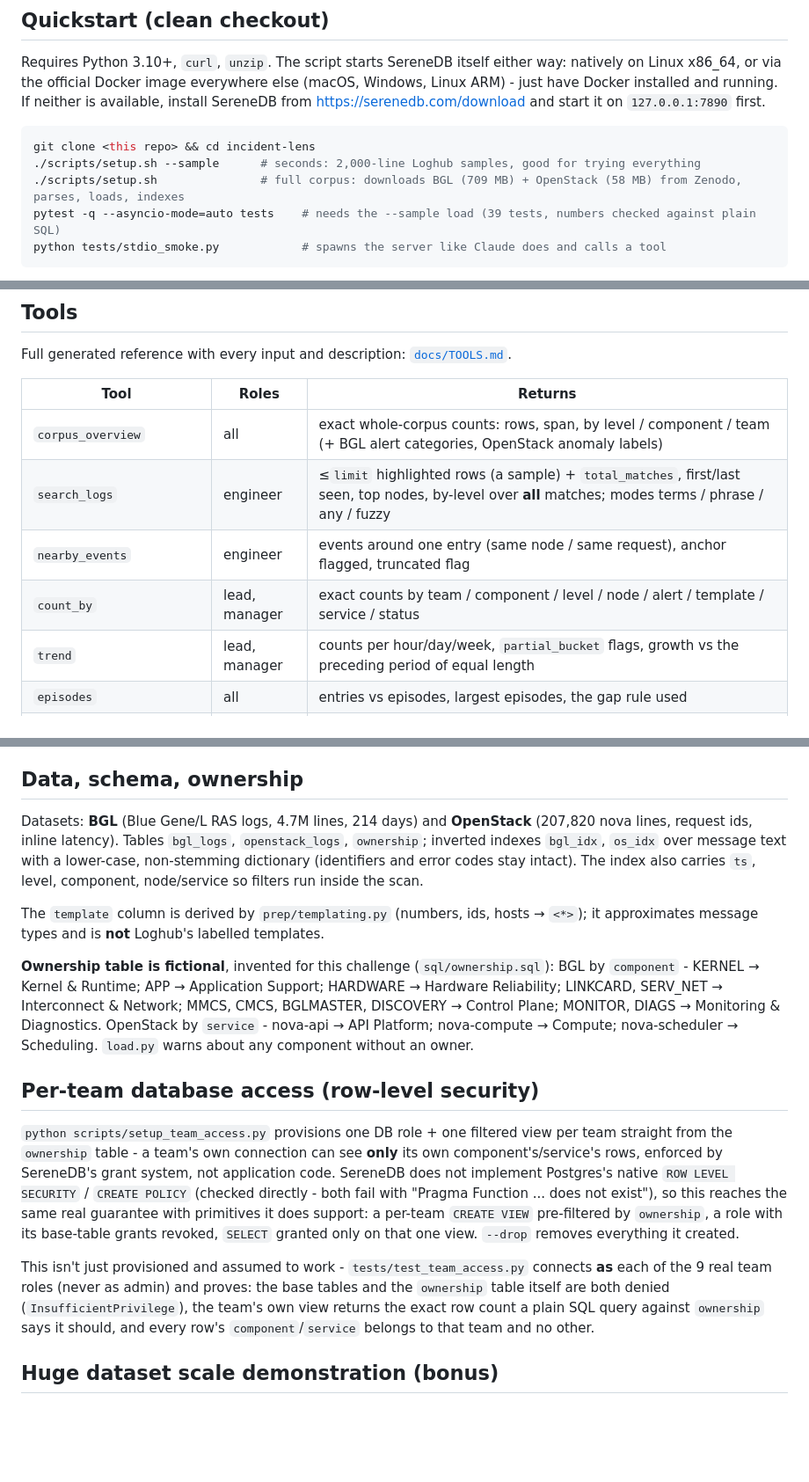
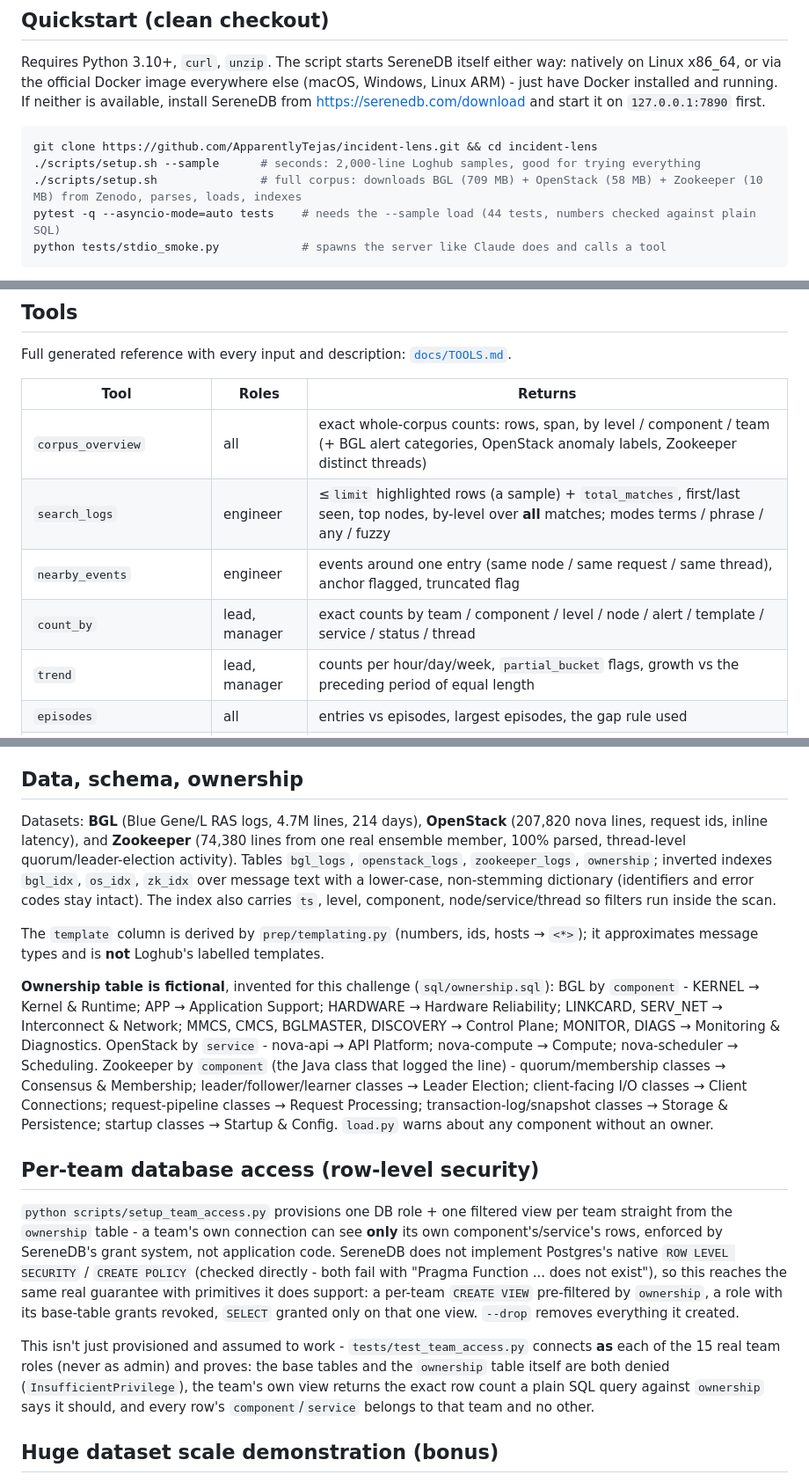
Before and after one commit to ApparentlyTejas/incident-lens, a Markdown page: README.md, 3 parts joined by grey strips. Shown at 88% size. Rendered like a GitHub page; blank space fills up the shorter version.

````diff
--- a/README.md
+++ b/README.md
@@ -30,10 +30,10 @@ flowchart LR
 Requires Python 3.10+, `curl`, `unzip`. The script starts SereneDB itself either way: natively on Linux x86_64, or via the official Docker image everywhere else (macOS, Windows, Linux ARM) - just have Docker installed and running. If neither is available, install SereneDB from <https://serenedb.com/download> and start it on `127.0.0.1:7890` first.
 
 ```bash
-git clone <this repo> && cd incident-lens
+git clone https://github.com/ApparentlyTejas/incident-lens.git && cd incident-lens
 ./scripts/setup.sh --sample      # seconds: 2,000-line Loghub samples, good for trying everything
-./scripts/setup.sh               # full corpus: downloads BGL (709 MB) + OpenStack (58 MB) from Zenodo, parses, loads, indexes
-pytest -q --asyncio-mode=auto tests    # needs the --sample load (39 tests, numbers checked against plain SQL)
+./scripts/setup.sh               # full corpus: downloads BGL (709 MB) + OpenStack (58 MB) + Zookeeper (10 MB) from Zenodo, parses, loads, indexes
+pytest -q --asyncio-mode=auto tests    # needs the --sample load (44 tests, numbers checked against plain SQL)
 python tests/stdio_smoke.py            # spawns the server like Claude does and calls a tool
 ```
 
@@ -96,10 +96,10 @@ Full generated reference with every input and description: [`docs/TOOLS.md`](doc
 
 | Tool | Roles | Returns |
 |---|---|---|
-| `corpus_overview` | all | exact whole-corpus counts: rows, span, by level / component / team (+ BGL alert categories, OpenStack anomaly labels) |
+| `corpus_overview` | all | exact whole-corpus counts: rows, span, by level / component / team (+ BGL alert categories, OpenStack anomaly labels, Zookeeper distinct threads) |
 | `search_logs` | engineer | ≤`limit` highlighted rows (a sample) + `total_matches`, first/last seen, top nodes, by-level over **all** matches; modes terms / phrase / any / fuzzy |
-| `nearby_events` | engineer | events around one entry (same node / same request), anchor flagged, truncated flag |
-| `count_by` | lead, manager | exact counts by team / component / level / node / alert / template / service / status |
+| `nearby_events` | engineer | events around one entry (same node / same request / same thread), anchor flagged, truncated flag |
+| `count_by` | lead, manager | exact counts by team / component / level / node / alert / template / service / status / thread |
 | `trend` | lead, manager | counts per hour/day/week, `partial_bucket` flags, growth vs the preceding period of equal length |
 | `episodes` | all | entries vs episodes, largest episodes, the gap rule used |
 | `recurring_patterns` | lead, manager | top message templates with counts, spread, first/last seen, new-vs-recurring |
@@ -114,17 +114,17 @@ Every result uses one envelope: `evidence_id`, `scope` (dataset, absolute period
 
 ## Data, schema, ownership
 
-Datasets: **BGL** (Blue Gene/L RAS logs, 4.7M lines, 214 days) and **OpenStack** (207,820 nova lines, request ids, inline latency). Tables `bgl_logs`, `openstack_logs`, `ownership`; inverted indexes `bgl_idx`, `os_idx` over message text with a lower-case, non-stemming dictionary (identifiers and error codes stay intact). The index also carries `ts`, level, component, node/service so filters run inside the scan.
+Datasets: **BGL** (Blue Gene/L RAS logs, 4.7M lines, 214 days), **OpenStack** (207,820 nova lines, request ids, inline latency), and **Zookeeper** (74,380 lines from one real ensemble member, 100% parsed, thread-level quorum/leader-election activity). Tables `bgl_logs`, `openstack_logs`, `zookeeper_logs`, `ownership`; inverted indexes `bgl_idx`, `os_idx`, `zk_idx` over message text with a lower-case, non-stemming dictionary (identifiers and error codes stay intact). The index also carries `ts`, level, component, node/service/thread so filters run inside the scan.
 
 The `template` column is derived by `prep/templating.py` (numbers, ids, hosts → `<*>`); it approximates message types and is **not** Loghub's labelled templates.
 
-**Ownership table is fictional**, invented for this challenge (`sql/ownership.sql`): BGL by `component` - KERNEL → Kernel & Runtime; APP → Application Support; HARDWARE → Hardware Reliability; LINKCARD, SERV_NET → Interconnect & Network; MMCS, CMCS, BGLMASTER, DISCOVERY → Control Plane; MONITOR, DIAGS → Monitoring & Diagnostics. OpenStack by `service` - nova-api → API Platform; nova-compute → Compute; nova-scheduler → Scheduling. `load.py` warns about any component without an owner.
+**Ownership table is fictional**, invented for this challenge (`sql/ownership.sql`): BGL by `component` - KERNEL → Kernel & Runtime; APP → Application Support; HARDWARE → Hardware Reliability; LINKCARD, SERV_NET → Interconnect & Network; MMCS, CMCS, BGLMASTER, DISCOVERY → Control Plane; MONITOR, DIAGS → Monitoring & Diagnostics. OpenStack by `service` - nova-api → API Platform; nova-compute → Compute; nova-scheduler → Scheduling. Zookeeper by `component` (the Java class that logged the line) - quorum/membership classes → Consensus & Membership; leader/follower/learner classes → Leader Election; client-facing I/O classes → Client Connections; request-pipeline classes → Request Processing; transaction-log/snapshot classes → Storage & Persistence; startup classes → Startup & Config. `load.py` warns about any component without an owner.
 
 ## Per-team database access (row-level security)
 
 `python scripts/setup_team_access.py` provisions one DB role + one filtered view per team straight from the `ownership` table - a team's own connection can see **only** its own component's/service's rows, enforced by SereneDB's grant system, not application code. SereneDB does not implement Postgres's native `ROW LEVEL SECURITY` / `CREATE POLICY` (checked directly - both fail with "Pragma Function ... does not exist"), so this reaches the same real guarantee with primitives it does support: a per-team `CREATE VIEW` pre-filtered by `ownership`, a role with its base-table grants revoked, `SELECT` granted only on that one view. `--drop` removes everything it created.
 
-This isn't just provisioned and assumed to work - `tests/test_team_access.py` connects **as** each of the 9 real team roles (never as admin) and proves: the base tables and the `ownership` table itself are both denied (`InsufficientPrivilege`), the team's own view returns the exact row count a plain SQL query against `ownership` says it should, and every row's `component`/`service` belongs to that team and no other.
+This isn't just provisioned and assumed to work - `tests/test_team_access.py` connects **as** each of the 15 real team roles (never as admin) and proves: the base tables and the `ownership` table itself are both denied (`InsufficientPrivilege`), the team's own view returns the exact row count a plain SQL query against `ownership` says it should, and every row's `component`/`service` belongs to that team and no other.
 
 ## Huge dataset scale demonstration (bonus)
 
````
Also changed, not shown: other parts of README.md (+15 -3 lines), docs/TOOLS.md (+20 -20 lines).
